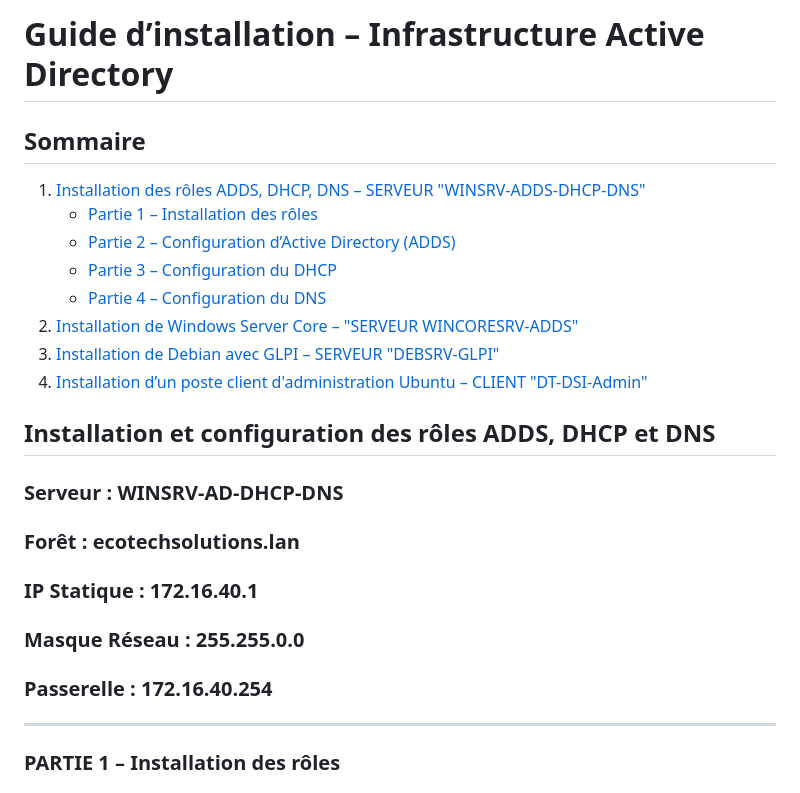
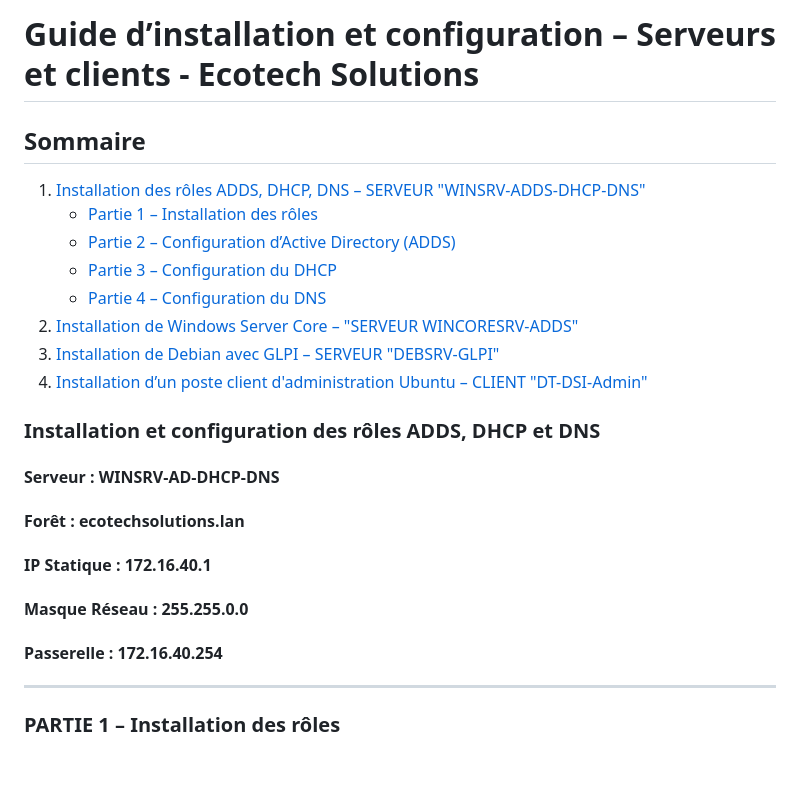
Before and after one commit to WildCodeSchool/TSSR-2503-P3-G2-BuildYourInfra-EcoTechSolutions, a Markdown page: Sprints/S02/S02_User_Guide.md, the part around the change. GitHub-like rendering; blank space fills up the shorter version.

```diff
--- a/Sprints/S02/S02_User_Guide.md
+++ b/Sprints/S02/S02_User_Guide.md
@@ -1,4 +1,4 @@
-# Guide d’installation – Infrastructure Active Directory
+# Guide d’installation et configuration – Serveurs et clients - Ecotech Solutions
 
 ## Sommaire
 
@@ -12,12 +12,12 @@
 4. [Installation d’un poste client d'administration Ubuntu – CLIENT "DT-DSI-Admin"](#installation-dun-client-ubuntu--dt-dsi-admin)
 
 
-## Installation et configuration des rôles ADDS, DHCP et DNS
-### Serveur : WINSRV-AD-DHCP-DNS
-### Forêt : ecotechsolutions.lan
-### IP Statique : 172.16.40.1
-### Masque Réseau : 255.255.0.0
-### Passerelle : 172.16.40.254
+### Installation et configuration des rôles ADDS, DHCP et DNS
+#### Serveur : WINSRV-AD-DHCP-DNS
+#### Forêt : ecotechsolutions.lan
+#### IP Statique : 172.16.40.1
+#### Masque Réseau : 255.255.0.0
+#### Passerelle : 172.16.40.254
 ---
 
 ### PARTIE 1 – Installation des rôles
```
